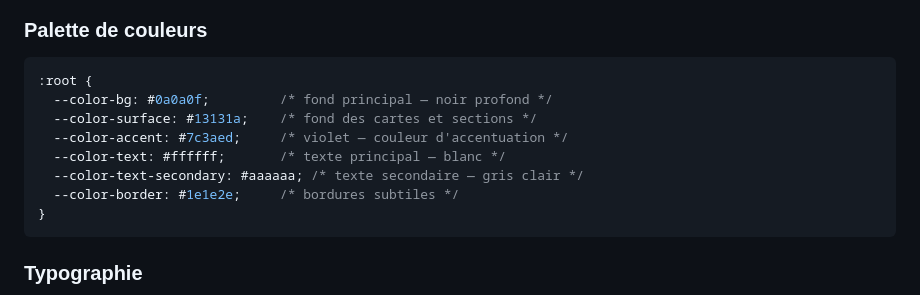
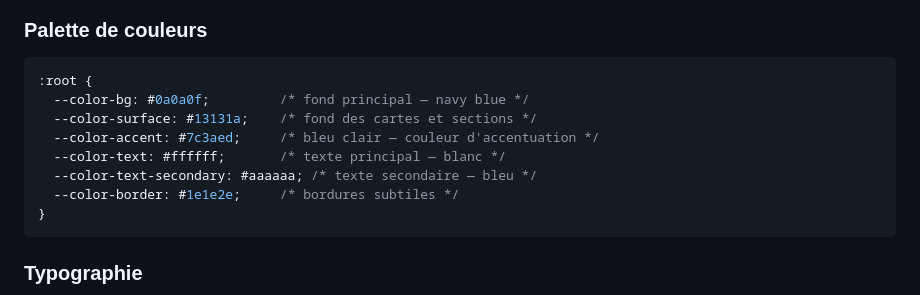
Before and after one commit to RicardoKOUKOUI/GROUPE-4-PROJET-BLOC-2, a Markdown page: README.md, the part around the change. GitHub-like rendering.

````diff
--- a/README.md
+++ b/README.md
@@ -76,11 +76,11 @@ nexalab/
 ### Palette de couleurs
 ```css
 :root {
-  --color-bg: #0a0a0f;         /* fond principal — noir profond */
+  --color-bg: #0a0a0f;         /* fond principal — navy blue */
   --color-surface: #13131a;    /* fond des cartes et sections */
-  --color-accent: #7c3aed;     /* violet — couleur d'accentuation */
+  --color-accent: #7c3aed;     /* bleu clair — couleur d'accentuation */
   --color-text: #ffffff;       /* texte principal — blanc */
-  --color-text-secondary: #aaaaaa; /* texte secondaire — gris clair */
+  --color-text-secondary: #aaaaaa; /* texte secondaire — bleu */
   --color-border: #1e1e2e;     /* bordures subtiles */
 }
 ```
````
